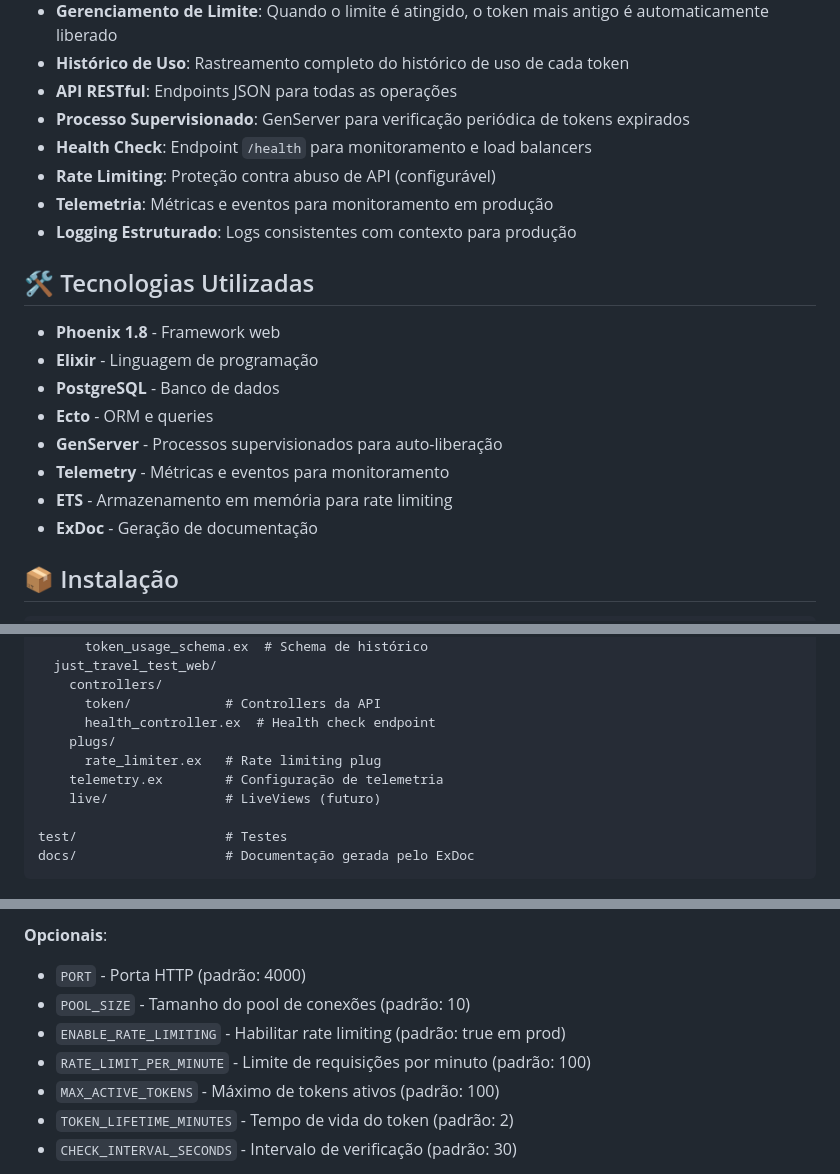
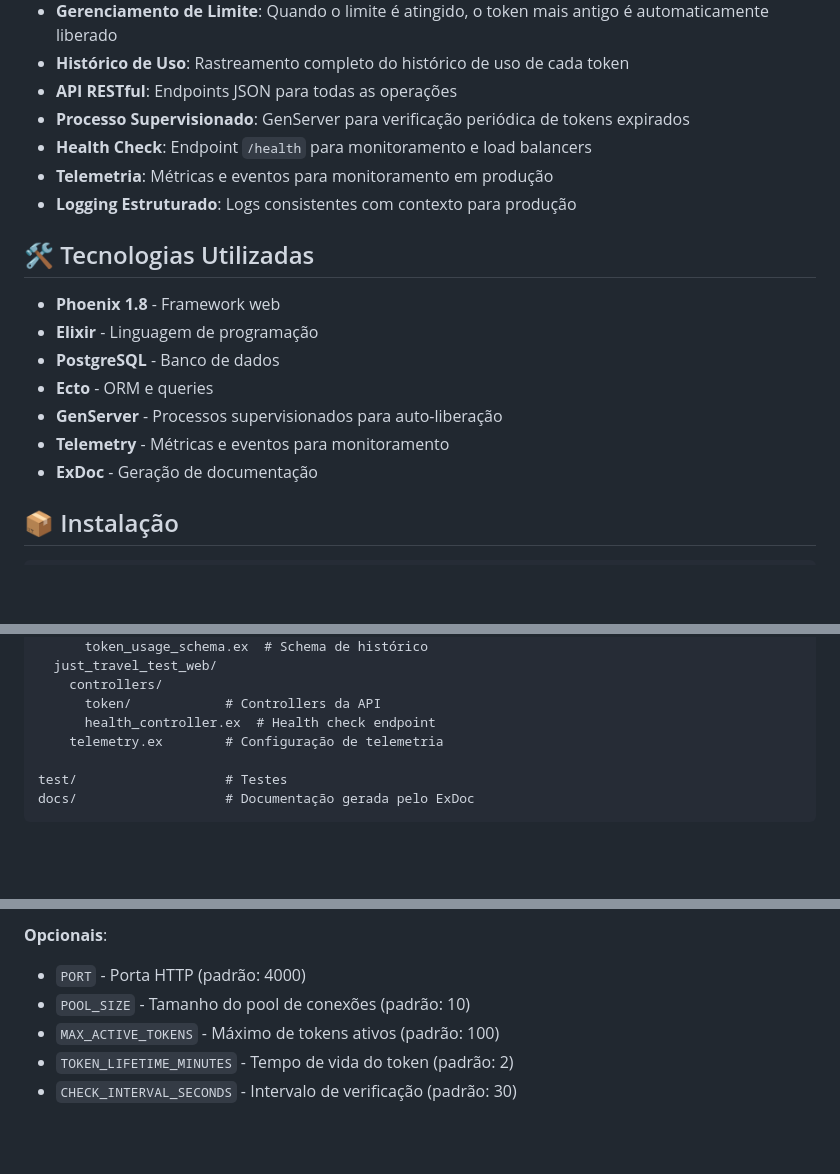
Before and after one commit to MarcosFlavioGS/just-travel-test, a Markdown page: README.md, 3 parts joined by grey strips. Drawn GitHub-style; blank space fills up the shorter version.

Commit message:
doc: remove rate limit references from readme

```diff
--- a/README.md
+++ b/README.md
@@ -16,7 +16,6 @@ Este projeto implementa um sistema robusto de gerenciamento de tokens que manté
 - **API RESTful**: Endpoints JSON para todas as operações
 - **Processo Supervisionado**: GenServer para verificação periódica de tokens expirados
 - **Health Check**: Endpoint `/health` para monitoramento e load balancers
-- **Rate Limiting**: Proteção contra abuso de API (configurável)
 - **Telemetria**: Métricas e eventos para monitoramento em produção
 - **Logging Estruturado**: Logs consistentes com contexto para produção
 
@@ -29,7 +28,6 @@ Este projeto implementa um sistema robusto de gerenciamento de tokens que manté
 - **Ecto** - ORM e queries
 - **GenServer** - Processos supervisionados para auto-liberação
 - **Telemetry** - Métricas e eventos para monitoramento
-- **ETS** - Armazenamento em memória para rate limiting
 - **ExDoc** - Geração de documentação
 
 ## 📦 Instalação
@@ -125,10 +123,7 @@ lib/
     controllers/
       token/            # Controllers da API
       health_controller.ex  # Health check endpoint
-    plugs/
-      rate_limiter.ex   # Rate limiting plug
     telemetry.ex        # Configuração de telemetria
-    live/               # LiveViews (futuro)
 
 test/                   # Testes
 docs/                   # Documentação gerada pelo ExDoc
@@ -159,8 +154,6 @@ Para produção, configure as seguintes variáveis de ambiente:
 **Opcionais**:
 - `PORT` - Porta HTTP (padrão: 4000)
 - `POOL_SIZE` - Tamanho do pool de conexões (padrão: 10)
-- `ENABLE_RATE_LIMITING` - Habilitar rate limiting (padrão: true em prod)
-- `RATE_LIMIT_PER_MINUTE` - Limite de requisições por minuto (padrão: 100)
 - `MAX_ACTIVE_TOKENS` - Máximo de tokens ativos (padrão: 100)
 - `TOKEN_LIFETIME_MINUTES` - Tempo de vida do token (padrão: 2)
 - `CHECK_INTERVAL_SECONDS` - Intervalo de verificação (padrão: 30)
```
Also changed, not shown: other parts of README.md (+0 -2 lines).
